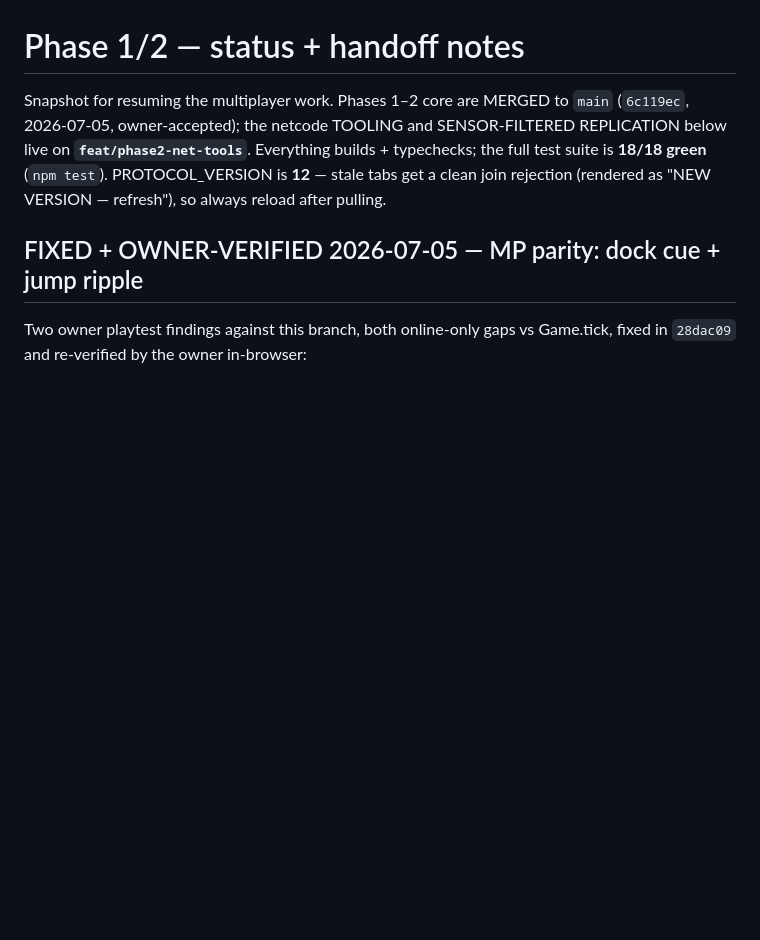
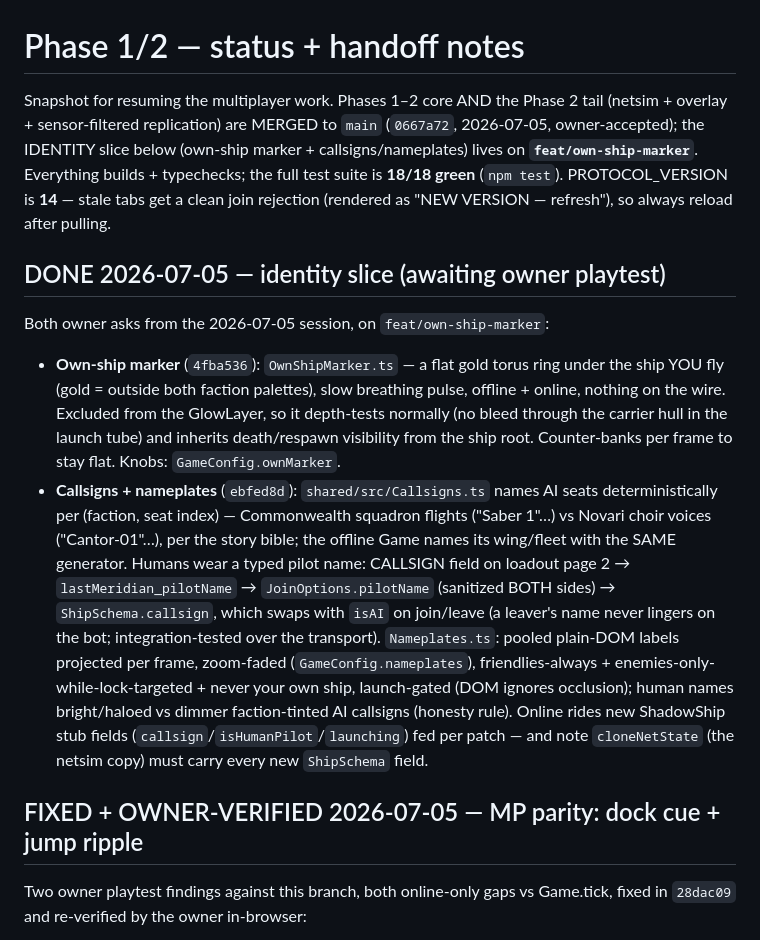
Before and after one commit to rdpaiva/the-last-meridian, a Markdown page: docs/PHASE1_OPEN_ISSUES.md, the part around the change. Rendered like a GitHub page; blank space fills up the shorter version.

```diff
--- a/docs/PHASE1_OPEN_ISSUES.md
+++ b/docs/PHASE1_OPEN_ISSUES.md
@@ -1,12 +1,40 @@
 # Phase 1/2 — status + handoff notes
 
-Snapshot for resuming the multiplayer work. Phases 1–2 core are MERGED to
-`main` (`6c119ec`, 2026-07-05, owner-accepted); the netcode TOOLING and
-SENSOR-FILTERED REPLICATION below live on **`feat/phase2-net-tools`**.
+Snapshot for resuming the multiplayer work. Phases 1–2 core AND the Phase 2
+tail (netsim + overlay + sensor-filtered replication) are MERGED to `main`
+(`0667a72`, 2026-07-05, owner-accepted); the IDENTITY slice below (own-ship
+marker + callsigns/nameplates) lives on **`feat/own-ship-marker`**.
 Everything builds + typechecks; the full test suite is **18/18 green**
-(`npm test`). PROTOCOL_VERSION is **12** — stale tabs get a clean join
+(`npm test`). PROTOCOL_VERSION is **14** — stale tabs get a clean join
 rejection (rendered as "NEW VERSION — refresh"), so always reload after
 pulling.
+
+## DONE 2026-07-05 — identity slice (awaiting owner playtest)
+
+Both owner asks from the 2026-07-05 session, on `feat/own-ship-marker`:
+
+- **Own-ship marker** (`4fba536`): `OwnShipMarker.ts` — a flat gold torus
+  ring under the ship YOU fly (gold = outside both faction palettes), slow
+  breathing pulse, offline + online, nothing on the wire. Excluded from the
+  GlowLayer, so it depth-tests normally (no bleed through the carrier hull
+  in the launch tube) and inherits death/respawn visibility from the ship
+  root. Counter-banks per frame to stay flat. Knobs: `GameConfig.ownMarker`.
+- **Callsigns + nameplates** (`ebfed8d`): `shared/src/Callsigns.ts` names
+  AI seats deterministically per (faction, seat index) — Commonwealth
+  squadron flights ("Saber 1"…) vs Novari choir voices ("Cantor-01"…), per
+  the story bible; the offline Game names its wing/fleet with the SAME
+  generator. Humans wear a typed pilot name: CALLSIGN field on loadout
+  page 2 → `lastMeridian_pilotName` → `JoinOptions.pilotName` (sanitized
+  BOTH sides) → `ShipSchema.callsign`, which swaps with `isAI` on
+  join/leave (a leaver's name never lingers on the bot; integration-tested
+  over the transport). `Nameplates.ts`: pooled plain-DOM labels projected
+  per frame, zoom-faded (`GameConfig.nameplates`), friendlies-always +
+  enemies-only-while-lock-targeted + never your own ship, launch-gated
+  (DOM ignores occlusion); human names bright/haloed vs dimmer
+  faction-tinted AI callsigns (honesty rule). Online rides new ShadowShip
+  stub fields (`callsign`/`isHumanPilot`/`launching`) fed per patch —
+  and note `cloneNetState` (the netsim copy) must carry every new
+  `ShipSchema` field.
 
 ## FIXED + OWNER-VERIFIED 2026-07-05 — MP parity: dock cue + jump ripple
 
```
Also changed, not shown: docs/AGENT_KICKOFF.md (+43 -51 lines).
